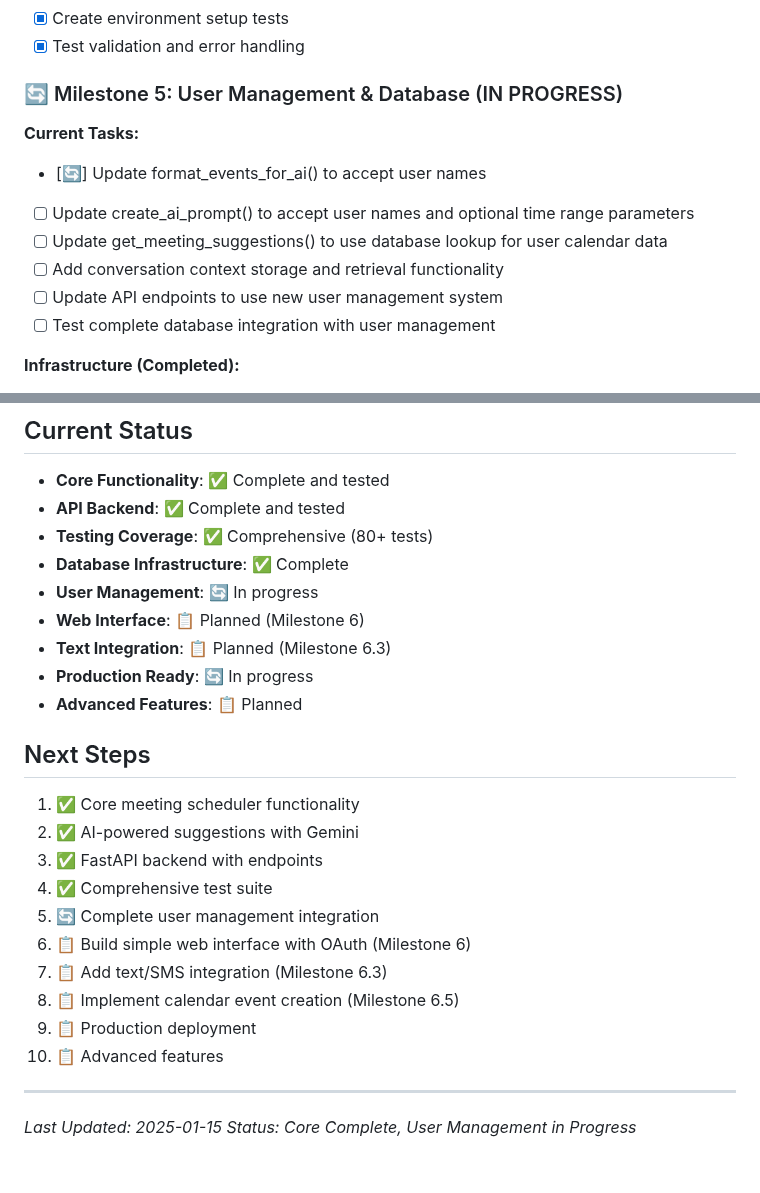
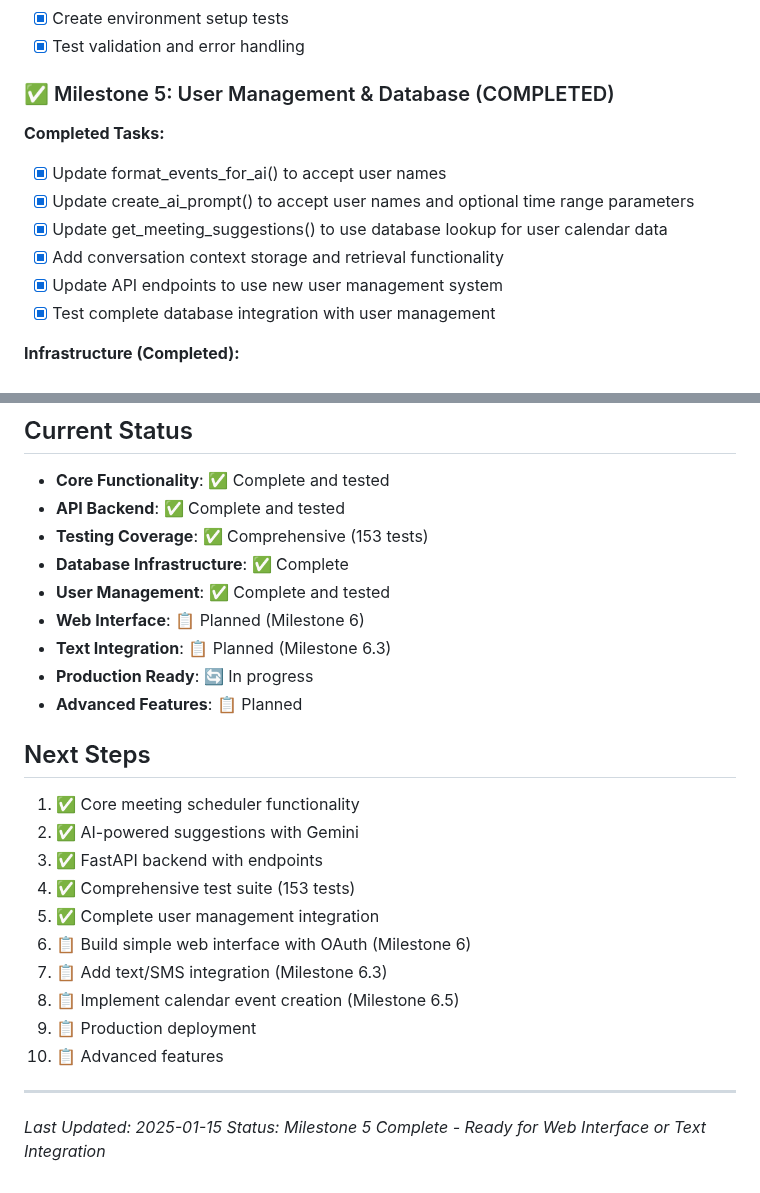
Before and after one commit to pgeurin/hey-you-free, a Markdown page: docs/PROJECT_PLAN.md, 2 parts joined by grey strips. Drawn GitHub-style.

Commit message:
docs: Update PROJECT_PLAN.md - Milestone 5 Complete
✅ Milestone 5: User Management & Database Integration COMPLETED
- All tasks marked as complete with checkboxes
- Updated current status to reflect 153 tests passing
- Updated next steps to show Milestone 5 complete
- Ready for Milestone 6: Web Interface or Text Integration

```diff
--- a/docs/PROJECT_PLAN.md
+++ b/docs/PROJECT_PLAN.md
@@ -102,14 +102,14 @@ butterfly2/
 - [x] Create environment setup tests
 - [x] Test validation and error handling
 
-### 🔄 Milestone 5: User Management & Database (IN PROGRESS)
-**Current Tasks:**
-- [🔄] Update format_events_for_ai() to accept user names
-- [ ] Update create_ai_prompt() to accept user names and optional time range parameters
-- [ ] Update get_meeting_suggestions() to use database lookup for user calendar data
-- [ ] Add conversation context storage and retrieval functionality
-- [ ] Update API endpoints to use new user management system
-- [ ] Test complete database integration with user management
+### ✅ Milestone 5: User Management & Database (COMPLETED)
+**Completed Tasks:**
+- [x] Update format_events_for_ai() to accept user names
+- [x] Update create_ai_prompt() to accept user names and optional time range parameters
+- [x] Update get_meeting_suggestions() to use database lookup for user calendar data
+- [x] Add conversation context storage and retrieval functionality
+- [x] Update API endpoints to use new user management system
+- [x] Test complete database integration with user management
 
 **Infrastructure (Completed):**
 - [x] Database integration (SQLite/PostgreSQL)
@@ -191,9 +191,9 @@ butterfly2/
 ## Current Status
 - **Core Functionality**: ✅ Complete and tested
 - **API Backend**: ✅ Complete and tested
-- **Testing Coverage**: ✅ Comprehensive (80+ tests)
+- **Testing Coverage**: ✅ Comprehensive (153 tests)
 - **Database Infrastructure**: ✅ Complete
-- **User Management**: 🔄 In progress
+- **User Management**: ✅ Complete and tested
 - **Web Interface**: 📋 Planned (Milestone 6)
 - **Text Integration**: 📋 Planned (Milestone 6.3)
 - **Production Ready**: 🔄 In progress
@@ -203,8 +203,8 @@ butterfly2/
 1. ✅ Core meeting scheduler functionality
 2. ✅ AI-powered suggestions with Gemini
 3. ✅ FastAPI backend with endpoints
-4. ✅ Comprehensive test suite
-5. 🔄 Complete user management integration
+4. ✅ Comprehensive test suite (153 tests)
+5. ✅ Complete user management integration
 6. 📋 Build simple web interface with OAuth (Milestone 6)
 7. 📋 Add text/SMS integration (Milestone 6.3)
 8. 📋 Implement calendar event creation (Milestone 6.5)
@@ -214,4 +214,4 @@ butterfly2/
 ---
 
 *Last Updated: 2025-01-15*
-*Status: Core Complete, User Management in Progress*
+*Status: Milestone 5 Complete - Ready for Web Interface or Text Integration*
```
